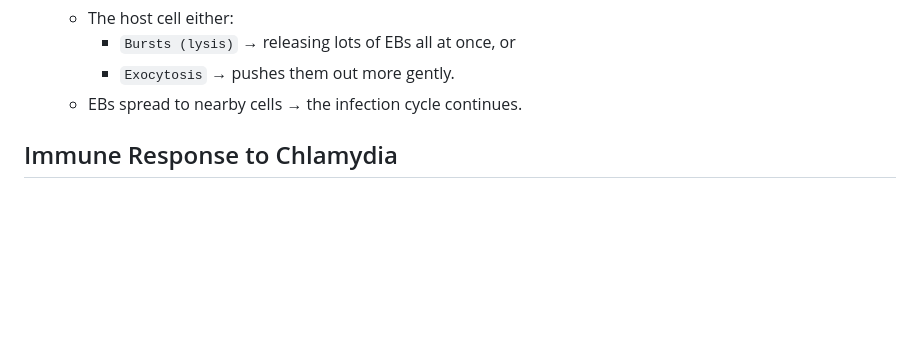
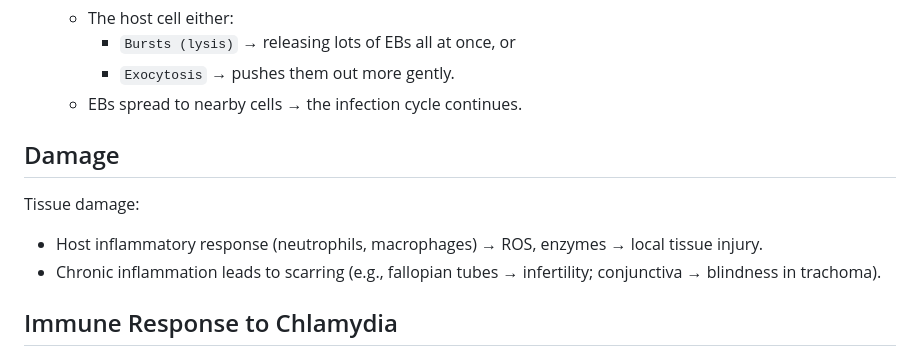
Before and after one commit to Xv-yn/University, a Markdown page: MIMI2002/IOA.md, the part around the change. Rendered like a GitHub page; blank space fills up the shorter version.

Commit message:
updated damage

```diff
--- a/MIMI2002/IOA.md
+++ b/MIMI2002/IOA.md
@@ -51,6 +51,15 @@ Chlamydia is an **obligated intracellular bacterium**.
      - `Bursts (lysis)` → releasing lots of EBs all at once, or
      - `Exocytosis` → pushes them out more gently.
    - EBs spread to nearby cells → the infection cycle continues.
+
+## Damage
+
+Tissue damage:
+
+- Host inflammatory response (neutrophils, macrophages) → ROS, enzymes → local tissue
+  injury.
+- Chronic inflammation leads to scarring (e.g., fallopian tubes → infertility;
+  conjunctiva → blindness in trachoma).
 
 ## Immune Response to Chlamydia
 
```
